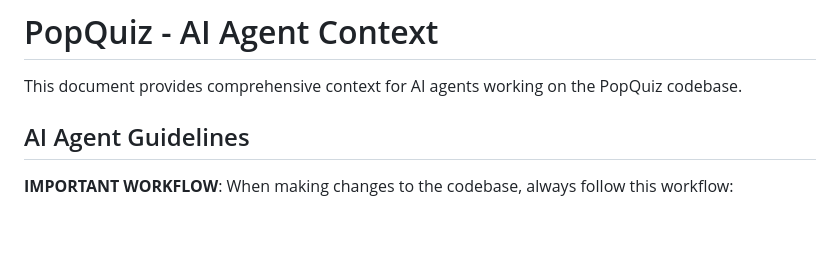
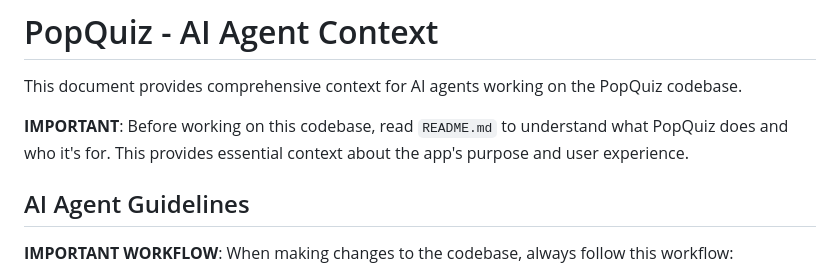
Before and after one commit to chnm/popquiz, a Markdown page: AGENTS.md, the part around the change. Drawn GitHub-style; blank space fills up the shorter version.

Commit message:
Add instruction to read README.md before working
- Add prominent note at top of AGENTS.md
- Directs AI agents to read README.md for app context
- Ensures agents understand purpose and UX before coding

This helps agents make better decisions by understanding
what the app does from a user perspective first.

🤖 Generated with [Claude Code](https://claude.com/claude-code)

Co-Authored-By: Claude <noreply@anthropic.com>

```diff
--- a/AGENTS.md
+++ b/AGENTS.md
@@ -1,6 +1,8 @@
 # PopQuiz - AI Agent Context
 
 This document provides comprehensive context for AI agents working on the PopQuiz codebase.
+
+**IMPORTANT**: Before working on this codebase, read `README.md` to understand what PopQuiz does and who it's for. This provides essential context about the app's purpose and user experience.
 
 ## AI Agent Guidelines
 
```
